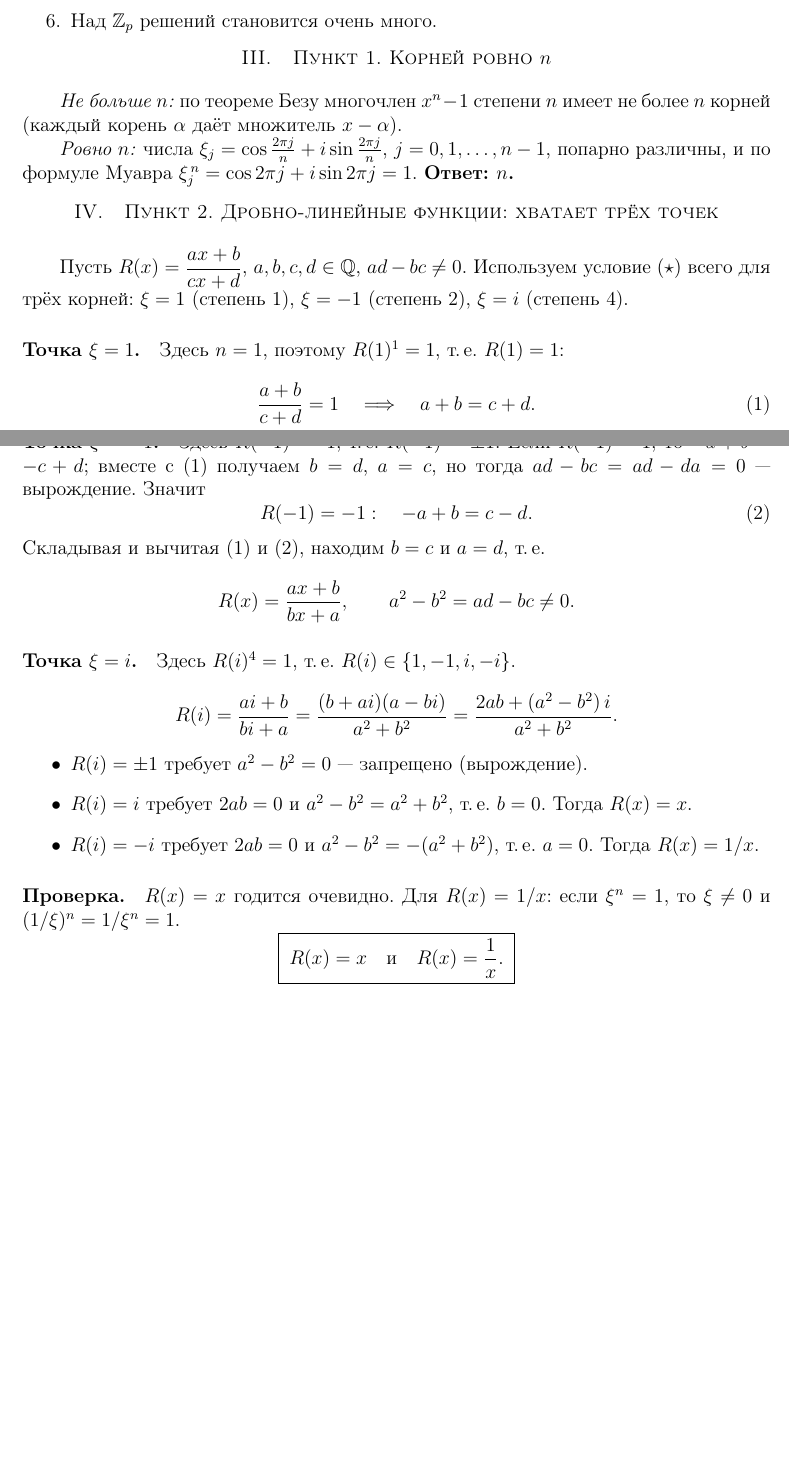
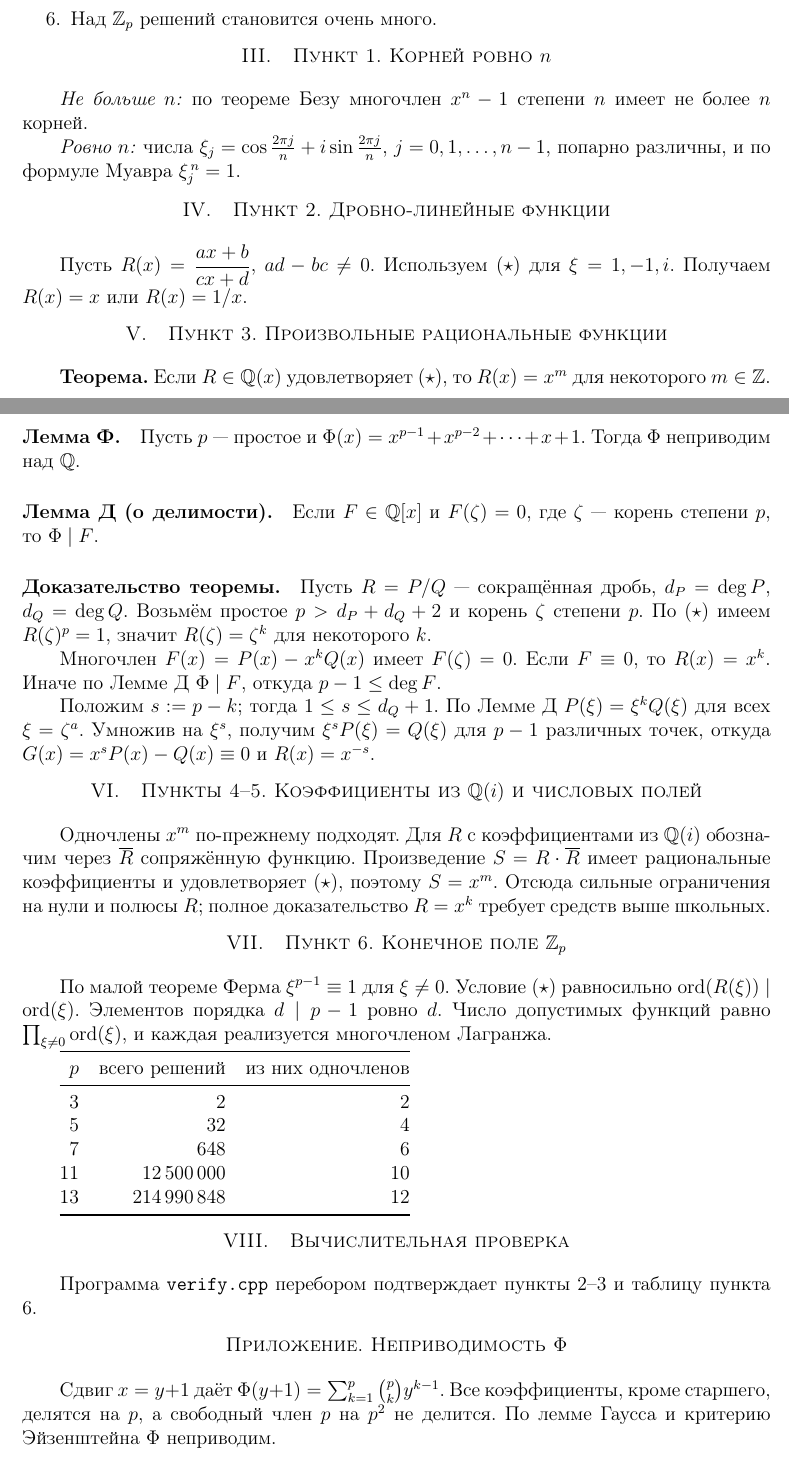
Before and after one commit to FAMCS-Afanasieff/FAMCS-2026, a LaTeX document (Afanasyev_Z1.tex): two parts of pages 1 and 2 of 2, joined at a grey line, cut so that both start at the same text, the shorter picture padded with empty space. Compiled offline with pdfLaTeX.

Commit message:
docs(Z1): sections 3-6 — arbitrary rational, Q(i)/fields, F_p, appendix

```diff
--- a/Afanasyev_Z1.tex
+++ b/Afanasyev_Z1.tex
@@ -65,55 +64,79 @@ $R(x)=P(x)/Q(x)$ многочленов с рациональными коэфф
 \section{Пункт 1. Корней ровно \texorpdfstring{$n$}{n}}
 
 \emph{Не больше $n$:} по теореме Безу многочлен $x^{n}-1$ степени $n$ имеет
-не более $n$ корней (каждый корень $\alpha$ даёт множитель $x-\alpha$).
+не более $n$ корней.
 
 \emph{Ровно $n$:} числа
 $\xi_j=\cos\frac{2\pi j}{n}+i\sin\frac{2\pi j}{n}$, $j=0,1,\dots,n-1$,
-попарно различны, и по формуле Муавра
-$\xi_j^{\,n}=\cos 2\pi j+i\sin 2\pi j=1$. \textbf{Ответ: $n$.}
+попарно различны, и по формуле Муавра $\xi_j^{\,n}=1$.
 
-\section{Пункт 2. Дробно-линейные функции: хватает трёх точек}
+\section{Пункт 2. Дробно-линейные функции}
 
-Пусть $R(x)=\dfrac{ax+b}{cx+d}$, $a,b,c,d\in\mathbb Q$, $ad-bc\ne0$.
-Используем условие $(\star)$ всего для трёх корней: $\xi=1$ (степень~1),
-$\xi=-1$ (степень~2), $\xi=i$ (степень~4).
+Пусть $R(x)=\dfrac{ax+b}{cx+d}$, $ad-bc\ne0$. Используем $(\star)$ для
+$\xi=1,-1,i$. Получаем $R(x)=x$ или $R(x)=1/x$.
 
-\paragraph{Точка $\xi=1$.} Здесь $n=1$, поэтому $R(1)^{1}=1$, т.\,е.
-$R(1)=1$:
-\[
-  \frac{a+b}{c+d}=1 \quad\Longrightarrow\quad a+b=c+d. \tag{1}
-\]
+\section{Пункт 3. Произвольные рациональные функции}
 
-\paragraph{Точка $\xi=-1$.} Здесь $R(-1)^{2}=1$, т.\,е. $R(-1)=\pm1$.
-Если $R(-1)=1$, то $-a+b=-c+d$; вместе с~(1) получаем $b=d$, $a=c$, но
-тогда $ad-bc=ad-da=0$~--- вырождение. Значит
-\[
-  R(-1)=-1:\quad -a+b=c-d.\tag{2}
-\]
-Складывая и вычитая (1) и (2), находим $b=c$ и $a=d$, т.\,е.
-\[
-  R(x)=\frac{ax+b}{bx+a},\qquad a^{2}-b^{2}=ad-bc\ne0 .
-\]
+\textbf{Теорема.} Если $R\in\mathbb Q(x)$ удовлетворяет $(\star)$, то
+$R(x)=x^{m}$ для некоторого $m\in\mathbb Z$.
 
-\paragraph{Точка $\xi=i$.} Здесь $R(i)^{4}=1$, т.\,е.
-$R(i)\in\{1,-1,i,-i\}$.
+\paragraph{Лемма Ф.} Пусть $p$~--- простое и
+$\Phi(x)=x^{p-1}+x^{p-2}+\dots+x+1$. Тогда $\Phi$ неприводим над $\mathbb Q$.
 
-\[
-  R(i)=\frac{ai+b}{bi+a}
-      =\frac{(b+ai)(a-bi)}{a^{2}+b^{2}}
-      =\frac{2ab+(a^{2}-b^{2})\,i}{a^{2}+b^{2}} .
-\]
-\begin{itemize}
-  \item $R(i)=\pm1$ требует $a^{2}-b^{2}=0$~--- запрещено (вырождение).
-  \item $R(i)=i$ требует $2ab=0$ и $a^{2}-b^{2}=a^{2}+b^{2}$, т.\,е.
-        $b=0$. Тогда $R(x)=x$.
-  \item $R(i)=-i$ требует $2ab=0$ и $a^{2}-b^{2}=-(a^{2}+b^{2})$, т.\,е.
-        $a=0$. Тогда $R(x)=1/x$.
-\end{itemize}
+\paragraph{Лемма Д (о делимости).} Если $F\in\mathbb Q[x]$ и $F(\zeta)=0$,
+где $\zeta$~--- корень степени $p$, то $\Phi\mid F$.
 
-\paragraph{Проверка.} $R(x)=x$ годится очевидно. Для $R(x)=1/x$: если
-$\xi^{n}=1$, то $\xi\ne0$ и $(1/\xi)^{n}=1/\xi^{n}=1$.
-\[
-  \boxed{\;R(x)=x\quad\text{и}\quad R(x)=\frac1x.\;}
-\]
+\paragraph{Доказательство теоремы.} Пусть $R=P/Q$~--- сокращённая дробь,
+$d_P=\deg P$, $d_Q=\deg Q$. Возьмём простое $p> d_P+d_Q+2$ и корень
+$\zeta$ степени $p$. По $(\star)$ имеем $R(\zeta)^{p}=1$, значит
+$R(\zeta)=\zeta^{k}$ для некоторого $k$.
+
+Многочлен $F(x)=P(x)-x^{k}Q(x)$ имеет $F(\zeta)=0$. Если $F\equiv0$, то
+$R(x)=x^{k}$. Иначе по Лемме~Д $\Phi\mid F$, откуда $p-1\le\deg F$.
+
+Положим $s:=p-k$; тогда $1\le s\le d_Q+1$. По Лемме~Д $P(\xi)=\xi^{k}Q(\xi)$
+для всех $\xi=\zeta^{a}$. Умножив на $\xi^{s}$, получим
+$\xi^{s}P(\xi)=Q(\xi)$ для $p-1$ различных точек, откуда
+$G(x)=x^{s}P(x)-Q(x)\equiv0$ и $R(x)=x^{-s}$.
+
+\section{Пункты 4--5. Коэффициенты из \texorpdfstring{$\mathbb Q(i)$}{Q(i)} и числовых полей}
+
+Одночлены $x^{m}$ по-прежнему подходят. Для $R$ с коэффициентами из
+$\mathbb Q(i)$ обозначим через $\overline R$ сопряжённую функцию.
+Произведение $S=R\cdot\overline R$ имеет рациональные коэффициенты и
+удовлетворяет $(\star)$, поэтому $S=x^{m}$. Отсюда сильные ограничения
+на нули и полюсы $R$; полное доказательство $R=x^{k}$ требует средств
+выше школьных.
+
+\section{Пункт 6. Конечное поле \texorpdfstring{$\mathbb Z_p$}{Z\_p}}
+
+По малой теореме Ферма $\xi^{p-1}\equiv1$ для $\xi\ne0$. Условие $(\star)$
+равносильно $\ord(R(\xi))\mid\ord(\xi)$. Элементов порядка $d\mid p-1$
+ровно $d$. Число допустимых функций равно $\prod_{\xi\ne0}\ord(\xi)$,
+и каждая реализуется многочленом Лагранжа.
+
+\begin{tabular}{@{}rrr@{}}
+\toprule
+$p$ & всего решений & из них одночленов \\
+\midrule
+3  & 2 & 2 \\
+5  & 32 & 4 \\
+7  & 648 & 6 \\
+11 & 12\,500\,000 & 10 \\
+13 & 214\,990\,848 & 12 \\
+\bottomrule
+\end{tabular}
+
+\section{Вычислительная проверка}
+
+Программа \texttt{verify.cpp} перебором подтверждает пункты 2--3 и таблицу
+пункта 6.
+
+\section*{Приложение. Неприводимость \texorpdfstring{$\Phi$}{Phi}}
+
+Сдвиг $x=y+1$ даёт $\Phi(y+1)=\sum_{k=1}^{p}\binom{p}{k}y^{k-1}$.
+Все коэффициенты, кроме старшего, делятся на $p$, а свободный член
+$p$ на $p^{2}$ не делится. По лемме Гаусса и критерию Эйзенштейна $\Phi$
+неприводим.
+
 \end{document}
```
Also changed, not shown: Afanasyev_Z1.tex (3 more changed lines).
